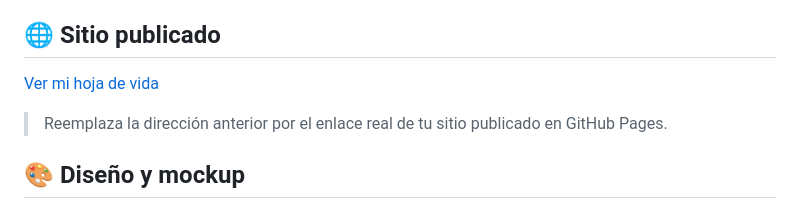
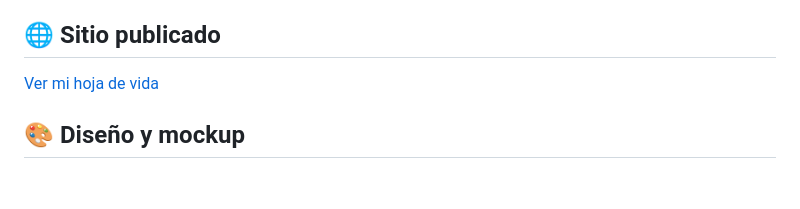
Before and after one commit to edu-gam/Hoja-de-vida-HTML, a Markdown page: README.md, the part around the change. GitHub-like rendering; blank space fills up the shorter version.

Commit message:
link en el README arreglado

```diff
--- a/README.md
+++ b/README.md
@@ -4,9 +4,7 @@ Sitio web personal desarrollado como proyecto de aprendizaje de HTML y CSS en Ca
 
 ## 🌐 Sitio publicado
 
-[Ver mi hoja de vida](https://edu-gam.github.io/hoja-de-vida/)
-
-> Reemplaza la dirección anterior por el enlace real de tu sitio publicado en GitHub Pages.
+[Ver mi hoja de vida](https://edu-gam.github.io/Hoja-de-vida-HTML/)
 
 ## 🎨 Diseño y mockup
 
```
